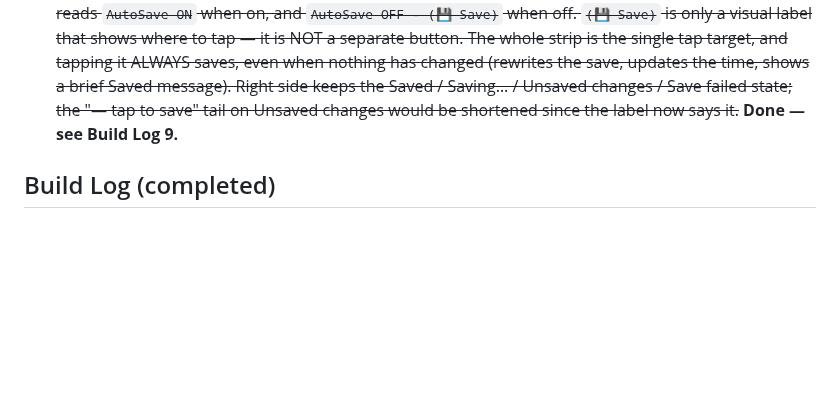
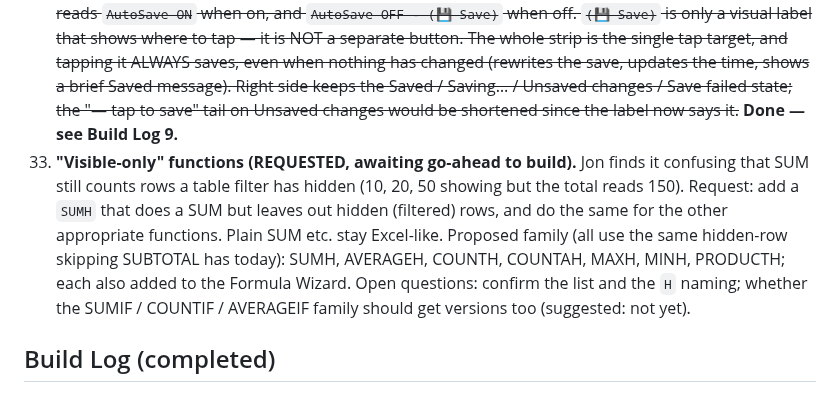
Before and after one commit to TundraJon/QSheet, a Markdown page: README.md, the part around the change. Drawn GitHub-style; blank space fills up the shorter version.

Commit message:
Log item 33: visible-only functions (SUMH etc.), awaiting go-ahead
Co-Authored-By: Claude Sonnet 5.5 <noreply@anthropic.com>
Claude-Session: https://claude.ai/code/session_01AVZzm24iDBekqDAmPAps9d

```diff
--- a/README.md
+++ b/README.md
@@ -70,6 +70,7 @@ Logged from the V2 → V3 gap review. Nothing here is approved to build yet. Ful
 30. ~~**Autosave (DISCUSSION, not approved to build).** Proposed: the whole workbook (all sheets, values, formulas, formatting, rules, validations, tables, merges, freeze, settings) saves itself shortly after each change and when the app goes to the background, and reopens exactly as left; stored in the browser's IndexedDB (room for big sheets) with persistent storage requested; Time Travel history not saved; a New Workbook button (with confirm); Export / Import workbook file (.json) as a backup. **Decided:** ONE autosaved workbook (no named workbooks). **Save status line (requested):** a thin line at the very top of the app, above the header, showing the save state like Excel — Saved (with time) / Saving… / Unsaved changes / Save failed (tap to retry). **Settings option (requested):** an AutoSave on/off setting (default on). When off: changes are not saved until the user taps the status line (Save now), and the app warns before leaving with unsaved changes.~~ **Done — see Build Log 8.**
 31. **Bigger sheets (DISCUSSION, not approved to build).** Question: the grid is fixed at 200 rows x 52 columns — what if more is needed? Findings: cell data is already stored sparsely (only used cells), so size does not affect saves beyond two numbers per sheet; the real cost is the screen (every cell is an on-screen input, 10,400 now). Two separate features: (a) append more rows / columns at the end (cheap, safe — needs per-sheet row/column counts, saved with the workbook, and a sensible cap), and (b) insert / delete rows or columns in the middle (large: it must rewrite formulas, merges, conditional-formatting ranges, validation ranges, tables, freeze panes and Time Travel). Whole-column rules would need an open-ended range (like A:A) to keep up with growth. Suggested order: autosave (30) first with a versioned save format, then (a), measure on the real phone, then (b). **DROPPED (decided).** Instead, when creating a new workbook, show the size limit (200 rows x 52 columns) in the New Workbook confirmation. Not built yet; awaiting go-ahead.
 32. ~~**Save status line wording (requested, awaiting go-ahead to build).** Left side of the top status line reads `AutoSave ON` when on, and `AutoSave OFF - (💾 Save)` when off. `(💾 Save)` is only a visual label that shows where to tap — it is NOT a separate button. The whole strip is the single tap target, and tapping it ALWAYS saves, even when nothing has changed (rewrites the save, updates the time, shows a brief Saved message). Right side keeps the Saved / Saving… / Unsaved changes / Save failed state; the "— tap to save" tail on Unsaved changes would be shortened since the label now says it.~~ **Done — see Build Log 9.**
+33. **"Visible-only" functions (REQUESTED, awaiting go-ahead to build).** Jon finds it confusing that SUM still counts rows a table filter has hidden (10, 20, 50 showing but the total reads 150). Request: add a `SUMH` that does a SUM but leaves out hidden (filtered) rows, and do the same for the other appropriate functions. Plain SUM etc. stay Excel-like. Proposed family (all use the same hidden-row skipping SUBTOTAL has today): SUMH, AVERAGEH, COUNTH, COUNTAH, MAXH, MINH, PRODUCTH; each also added to the Formula Wizard. Open questions: confirm the list and the `H` naming; whether the SUMIF / COUNTIF / AVERAGEIF family should get versions too (suggested: not yet).
 
 ## Build Log (completed)
 
```
